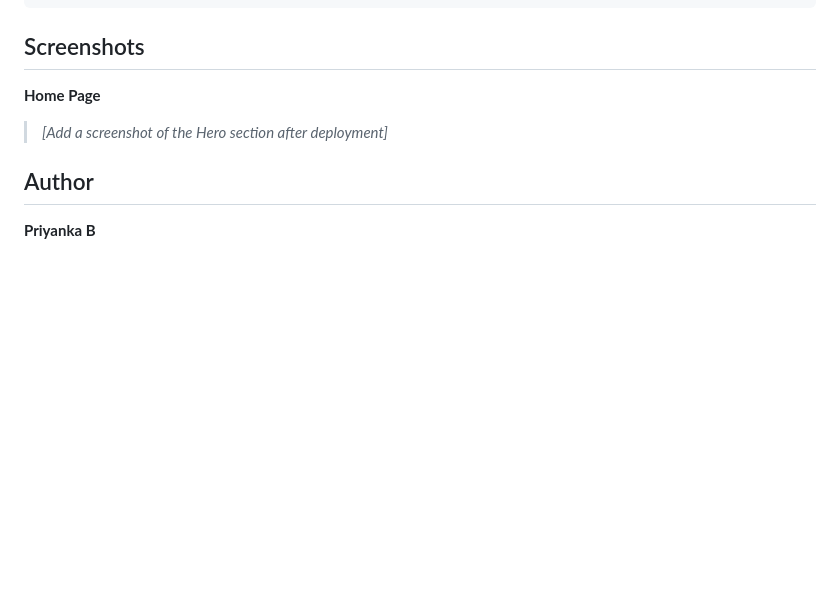
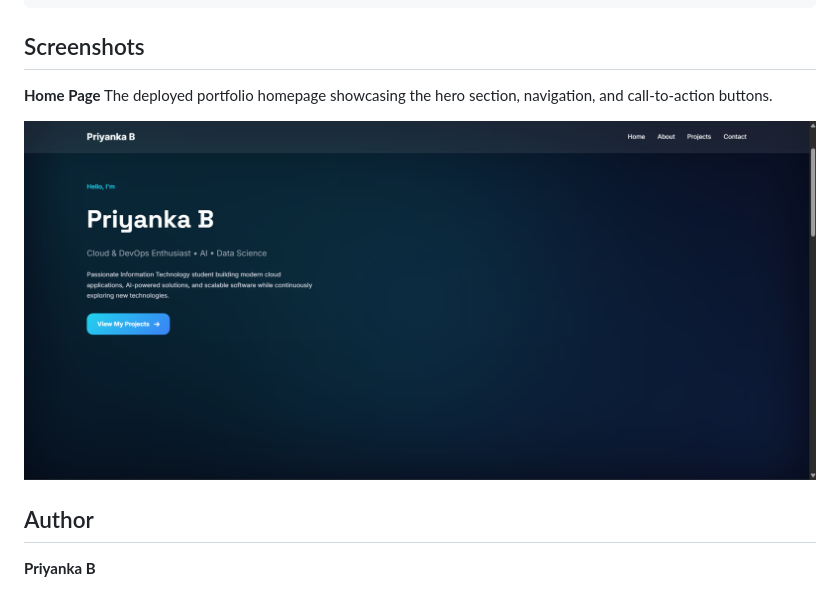
Before and after one commit to priyankabommani29-rgb/Priyanka-portfolio, a Markdown page: README.md, the part around the change. Drawn GitHub-style; pictures changed too: screenshots/home-page.png (added); blank space fills up the shorter version.

Commit message:
Add home page screenshot to README

```diff
--- a/README.md
+++ b/README.md
@@ -121,8 +121,9 @@ git push -u origin main
 ## Screenshots
 
 **Home Page**
+The deployed portfolio homepage showcasing the hero section, navigation, and call-to-action buttons.
 
-> *[Add a screenshot of the Hero section after deployment]*
+![Home Page](screenshots/home-page.png)
 
 ## Author
 
```
